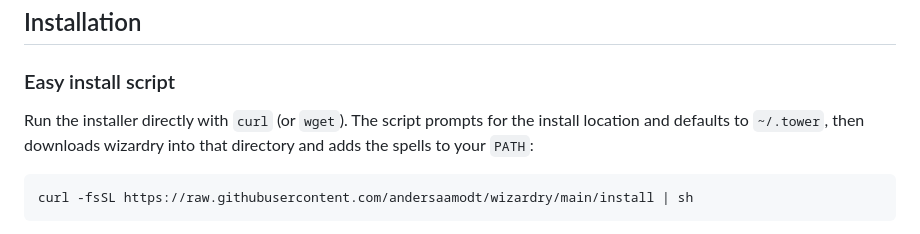
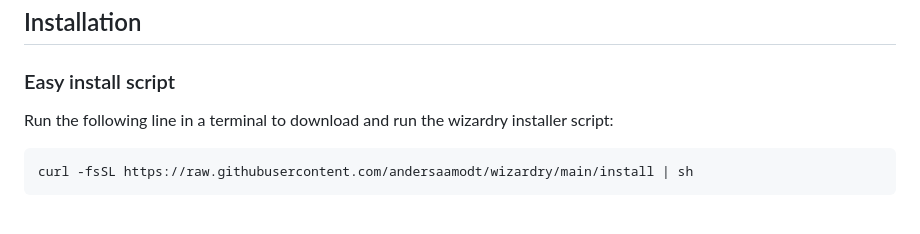
Before and after one commit to andersaamodt/wizardry, a Markdown page: README.md, the part around the change. Rendered like a GitHub page.

Commit message:
Simplify install instructions

````diff
--- a/README.md
+++ b/README.md
@@ -21,7 +21,7 @@ Wizardry also includes a comprehensive set of bash tutorials, and optional free
 
 ### Easy install script
 
-Run the installer directly with `curl` (or `wget`). The script prompts for the install location and defaults to `~/.tower`, then downloads wizardry into that directory and adds the spells to your `PATH`:
+Run the following line in a terminal to download and run the wizardry installer script:
 
 ```
 curl -fsSL https://raw.githubusercontent.com/andersaamodt/wizardry/main/install | sh
````
